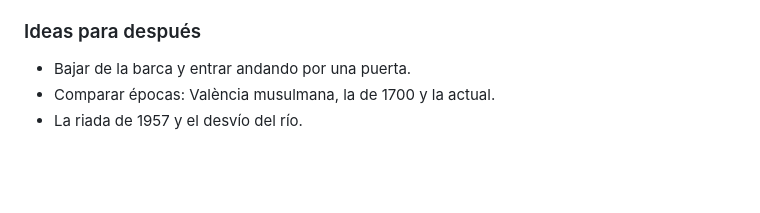
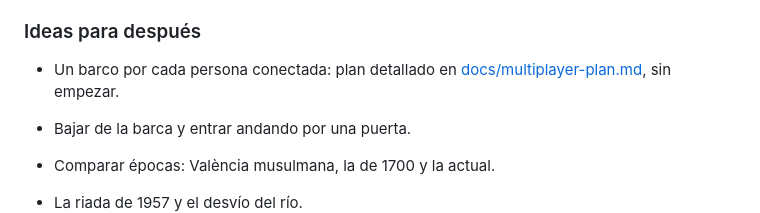
Before and after one commit to enguicode/valencia-antiga, a Markdown page: README.md, the part around the change. Rendered like a GitHub page; blank space fills up the shorter version.

Commit message:
docs: plan para mostrar un barco por cada persona conectada
Co-Authored-By: Claude Opus 5.5 <noreply@anthropic.com>

```diff
--- a/README.md
+++ b/README.md
@@ -72,6 +72,8 @@ La ciudad pasa de decorado genérico a tener la forma de València.
 
 ### Ideas para después
 
+- Un barco por cada persona conectada: plan detallado en [docs/multiplayer-plan.md](docs/multiplayer-plan.md), sin empezar.
+
 - Bajar de la barca y entrar andando por una puerta.
 - Comparar épocas: València musulmana, la de 1700 y la actual.
 - La riada de 1957 y el desvío del río.
```
Also changed, not shown: docs/multiplayer-plan.md (added, +72 -0 lines).
